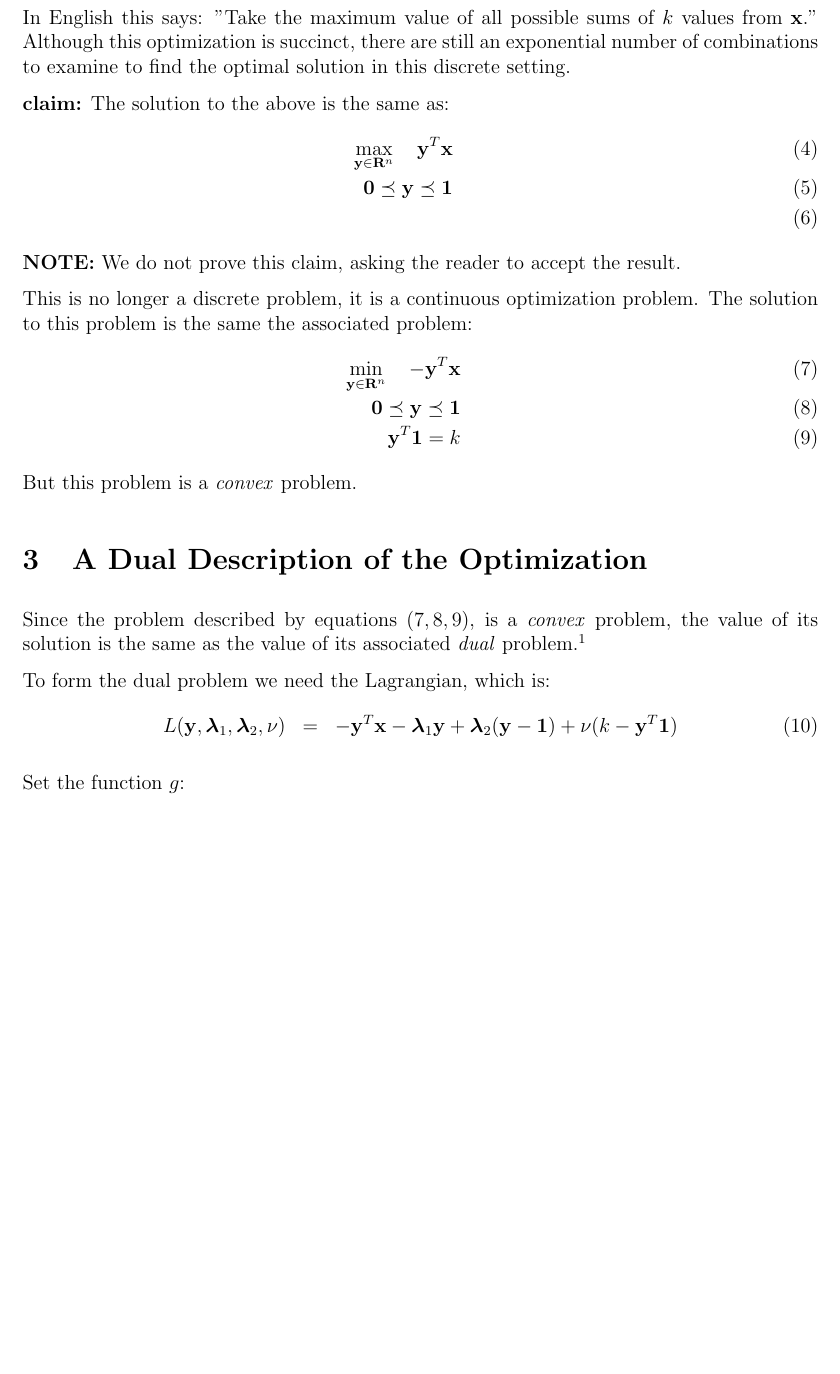
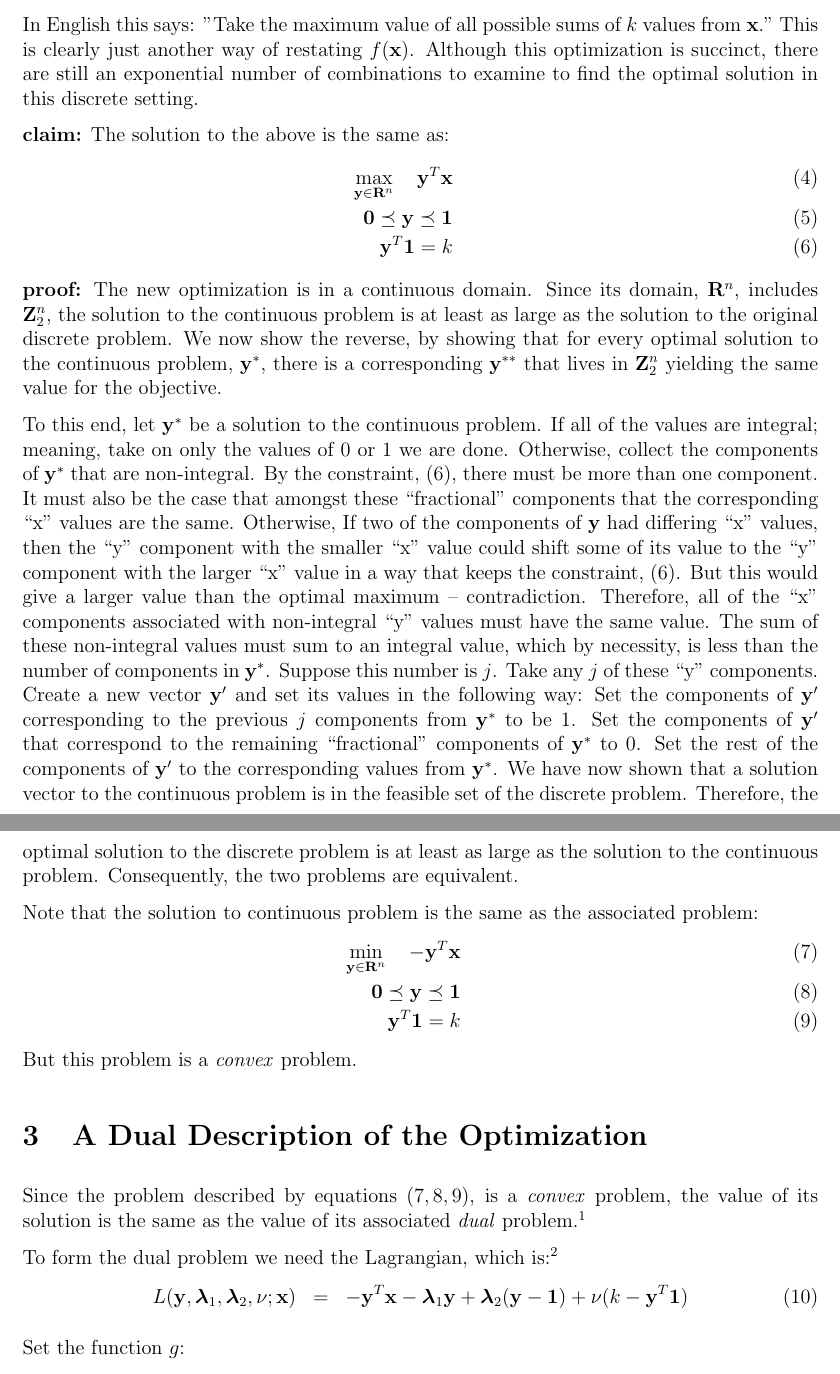
Before and after one commit to scottrsm/math, a LaTeX document (tex/diversification_contraints.tex): part of page 2 of 4 before the commit and two parts of pages 2 and 3 of 5 after it, the two joined at a grey line, cut so that both start at the same text, the shorter picture padded with empty space. Compiled offline with pdfLaTeX.

Commit message:
Added a proof of an unproven claim
1). Cleaned up the text

```diff
--- a/tex/diversification_contraints.tex
+++ b/tex/diversification_contraints.tex
@@ -14,7 +14,7 @@
 
 \title{Constructing Diversification Constraints}
 \author{R. Scott McIntire}
-\date{Oct 1, 2024}
+\date{Oct 2, 2024}
 
 \newtheorem{theorem}{Theorem}
 \newtheorem{DD}{Def}
@@ -43,6 +55,7 @@ Its maximum value can be described by:
 {\bf y}^T {\bf 1} & = & k
 \end{eqnarray}
 In English this says: "Take the maximum value of all possible sums of $k$ values from ${\bf x}$."
+This is clearly just another way of restating $f({\bf x})$.
 Although this optimization is succinct, there are still an exponential number of combinations
 to examine to find the optimal solution in this discrete setting.
 
@@ -50,11 +63,40 @@ to examine to find the optimal solution in this discrete setting.
 \begin{eqnarray}
 \mathop{\rm max}_{{\bf y} \in {\bf R}^n}\limits \quad {\bf y}^T {\bf x} &&  \\
 {\bf 0} \preceq {\bf y}   \preceq  {\bf 1}&& \\
+{\bf y}^T {\bf 1}  =  k && \label{integral}
 \end{eqnarray}
-{\bf NOTE:} We do not prove this claim, asking the reader to accept the result.
+{\bf proof:}
+The new optimization is in a continuous domain. Since its domain, ${\bf R}^n$,
+includes ${\bf Z}_2^n$, the solution to the continuous problem is at least as
+large as the solution to the original discrete problem.
+We now show the reverse, by showing that for every optimal solution to the continuous
+problem, ${\bf y}^*$, there is a corresponding ${\bf y}^{**}$ that lives
+in ${\bf Z}_2^n$ yielding the same value for the objective.
 
-This is no longer a discrete problem, it is a continuous optimization problem.
-The solution to this problem is the same the associated problem:
+To this end, let ${\bf y}^*$ be a solution to the continuous problem. If all
+of the values are integral; meaning, take on only the values of $0$ or $1$ we are done.
+Otherwise, collect the components of ${\bf y}^*$ that are non-integral. By
+the constraint, (\ref{integral}), there must be more than one component.
+It must also be the case that amongst these ``fractional'' components that
+the corresponding ``x'' values are the same. Otherwise, If two of the components of ${\bf y}$
+had differing ``x'' values, then the ``y'' component with the smaller ``x'' value could
+shift some of its value to the ``y'' component with the larger ``x'' value in
+a way that keeps the constraint, (\ref{integral}). But this would give a larger
+value than the optimal maximum -- contradiction. Therefore, all of the
+``x'' components associated with non-integral ``y'' values must have the same
+value. The sum of these non-integral values must sum to an integral value, which
+by necessity, is less than the number of components in ${\bf y}^*$. Suppose this number is
+$j$. Take any $j$ of these ``y'' components. Create a new vector ${\bf y}^\prime$
+and set its values in the following way: Set the components of ${\bf y}^\prime$
+corresponding to the previous $j$ components from ${\bf y}^*$ to be $1$. Set the components
+of ${\bf y}^\prime$ that correspond to the remaining ``fractional'' components of
+${\bf y}^*$ to $0$. Set the rest of the components of ${\bf y}^\prime$ to the
+corresponding values from ${\bf y}^*$. We have now shown that a solution vector to the
+continuous problem is in the feasible set of the discrete problem. Therefore, the
+optimal solution to the discrete problem is at least as large as the solution to the
+continuous problem. Consequently, the two problems are equivalent.
+
+Note that the solution to continuous problem is the same as the associated problem:
 \begin{eqnarray}
 	\mathop{\rm min}_{{\bf y} \in {\bf R}^n}\limits \quad -{\bf y}^T {\bf x} && \label{op1} \\
 	{\bf 0} \preceq {\bf y} \preceq {\bf 1} &&  \label{op2}\\
@@ -66,7 +108,9 @@ But this problem is a {\it convex\/} problem.
 Since the problem described by equations ($\ref{op1}, \ref{op2}, \ref{op3}$), is
 a {\it convex\/} problem, the value of its solution is the same as the value of
 its associated {\it dual\/} problem.%
-\footnote{Normally one needs to show that a convex problem satisfies Slater's condition.
-But this is not necessary when dealing with linear convex problems.}
+\footnote{Normally one needs to show that a convex problem satisfies Slater's condition
+	in order to claim that it provides the same value as its associated dual.
+But this is not necessary when dealing with {\it linear\/} convex problems.}
 
-To form the dual problem we need the Lagrangian, which is:
+To form the dual problem we need the Lagrangian, which is:%
+\footnote{For the purposes of this optimization, ${\bf x}$ is seen as a parameter
@@ -73,5 +120,5 @@ To form the dual problem we need the Lagrangian, which is:
 \begin{eqnarray}
-	L({\bf y}, {\boldsymbol \lambda}_1, {\boldsymbol \lambda}_2, \nu) &=& -{\bf y}^T {\bf x} - {\boldsymbol \lambda}_1 {\bf y} + {\boldsymbol \lambda}_2 ({\bf y} - {\bf 1}) + \nu (k - {\bf y}^T {\bf 1})
+	L({\bf y}, {\boldsymbol \lambda}_1, {\boldsymbol \lambda}_2, \nu; {\bf x}) &=& -{\bf y}^T {\bf x} - {\boldsymbol \lambda}_1 {\bf y} + {\boldsymbol \lambda}_2 ({\bf y} - {\bf 1}) + \nu (k - {\bf y}^T {\bf 1})
 \end{eqnarray}
 
 Set the function $g$:
```
Also changed, not shown: README.md, pdf/diversification_contraints.pdf, tex/diversification_contraints.tex (63 more changed lines).
